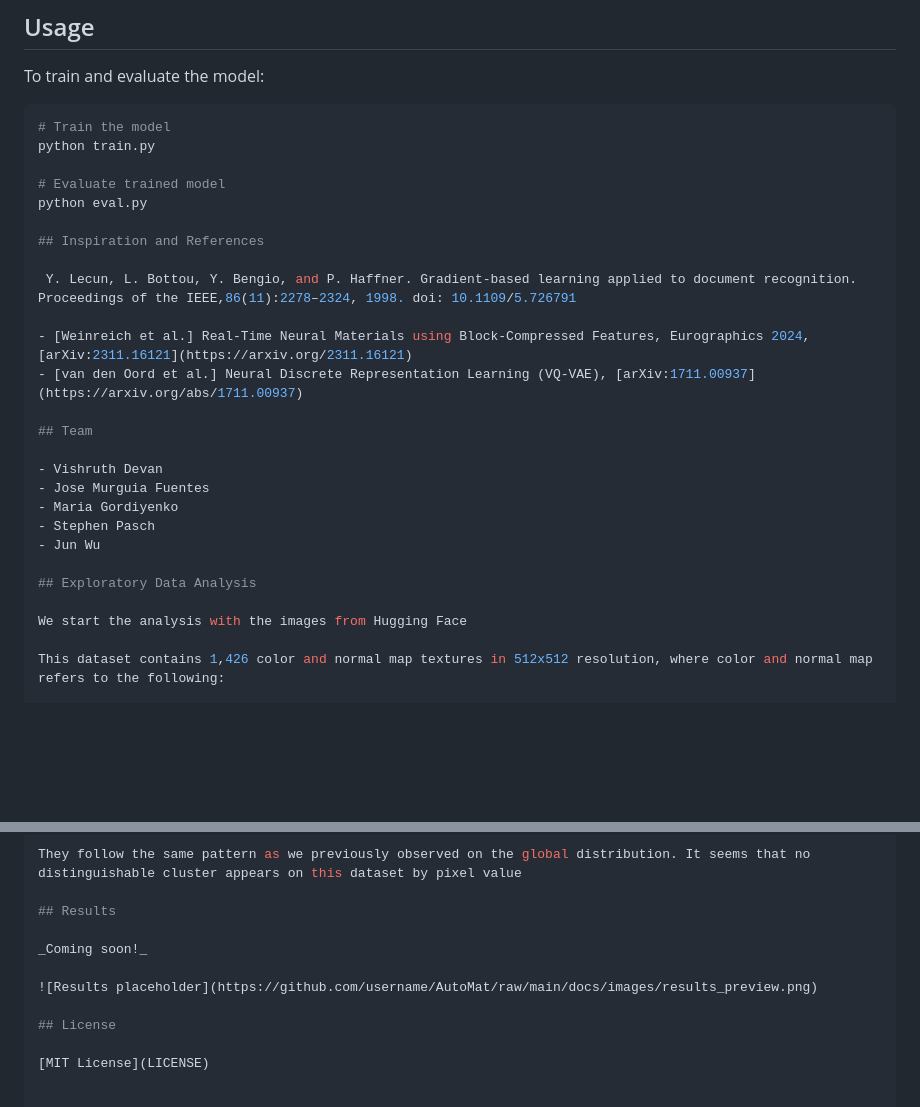
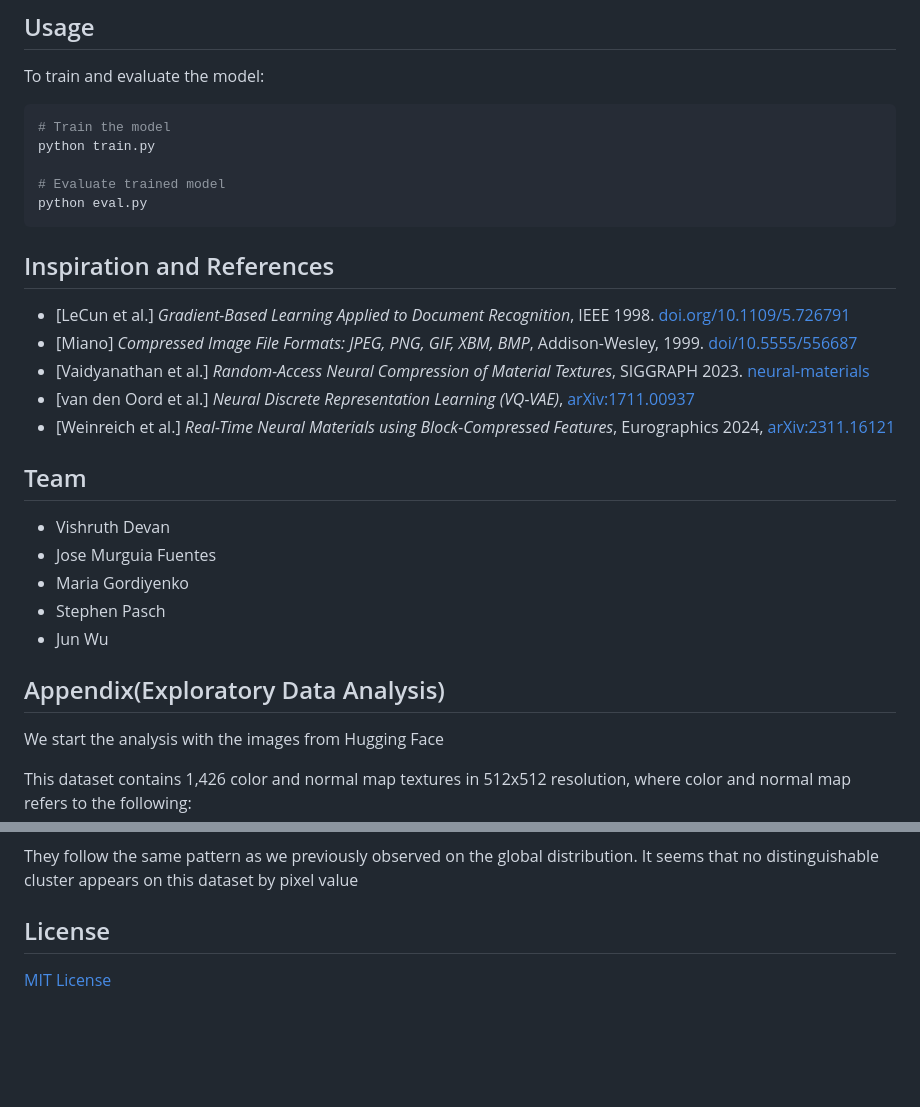
Before and after one commit to ChefSteveP/neural-texture-compression, a Markdown page: README_new.md, 2 parts joined by grey strips. Drawn GitHub-style; blank space fills up the shorter version.

````diff
--- a/README_new.md
+++ b/README_new.md
@@ -89,13 +89,15 @@ python train.py
 
 # Evaluate trained model
 python eval.py
+```
 
 ## Inspiration and References
 
- Y. Lecun, L. Bottou, Y. Bengio, and P. Haffner. Gradient-based learning applied to document recognition. Proceedings of the IEEE,86(11):2278–2324, 1998. doi: 10.1109/5.726791
-
-- [Weinreich et al.] Real-Time Neural Materials using Block-Compressed Features, Eurographics 2024, [arXiv:2311.16121](https://arxiv.org/2311.16121)
-- [van den Oord et al.] Neural Discrete Representation Learning (VQ-VAE), [arXiv:1711.00937](https://arxiv.org/abs/1711.00937)
+- [LeCun et al.] *Gradient-Based Learning Applied to Document Recognition*, IEEE 1998. [doi.org/10.1109/5.726791](https://doi.org/10.1109/5.726791)
+- [Miano] *Compressed Image File Formats: JPEG, PNG, GIF, XBM, BMP*, Addison-Wesley, 1999. [doi/10.5555/556687](https://dl.acm.org/doi/10.5555/556687)
+- [Vaidyanathan et al.] *Random-Access Neural Compression of Material Textures*, SIGGRAPH 2023. [neural-materials](https://research.nvidia.com/labs/dir/neural-materials)
+- [van den Oord et al.] *Neural Discrete Representation Learning (VQ-VAE)*, [arXiv:1711.00937](https://arxiv.org/abs/1711.00937)
+- [Weinreich et al.] *Real-Time Neural Materials using Block-Compressed Features*, Eurographics 2024, [arXiv:2311.16121](https://arxiv.org/abs/2311.16121)
 
 ## Team
 
@@ -105,7 +107,7 @@ python eval.py
 - Stephen Pasch
 - Jun Wu
 
-## Exploratory Data Analysis
+## Appendix(Exploratory Data Analysis)
 
 We start the analysis with the images from Hugging Face
 
@@ -144,11 +146,6 @@ With this categories let's review whether clusters appear naturally with the ave
 
 They follow the same pattern as we previously observed on the global distribution. It seems that no distinguishable cluster appears on this dataset by pixel value
 
-## Results
-
-_Coming soon!_
-
-![Results placeholder](https://github.com/username/AutoMat/raw/main/docs/images/results_preview.png)
 
 ## License
 
````
